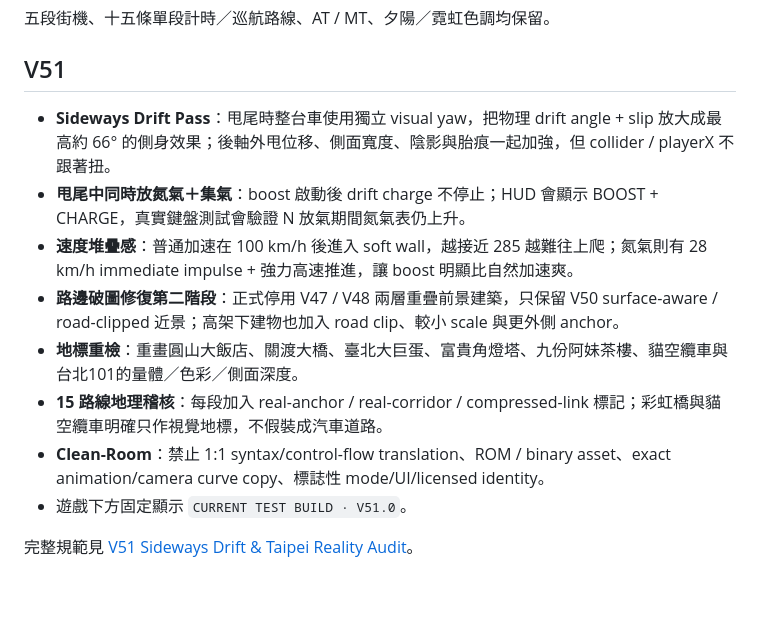
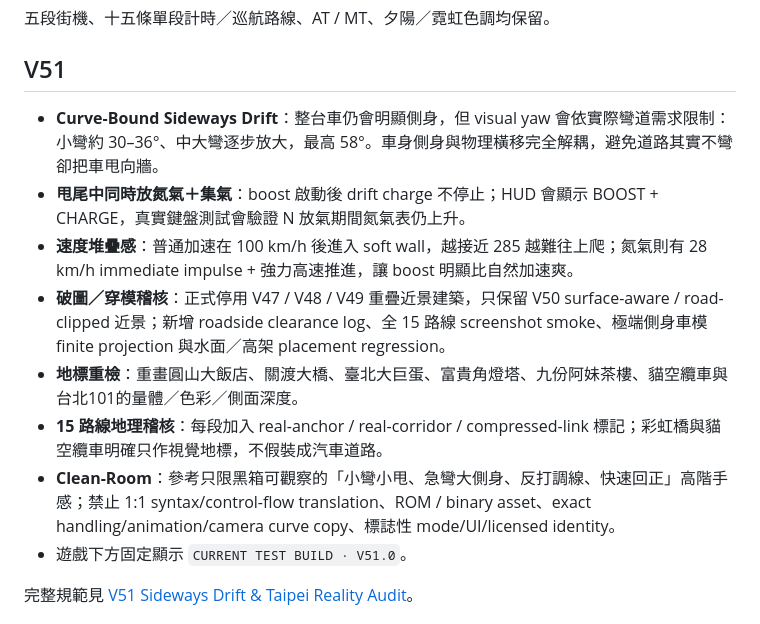
Before and after one commit to kevin781130-netizen/Outrun-Taipei, a Markdown page: README.md, the part around the change. Rendered like a GitHub page; blank space fills up the shorter version.

Commit message:
Update V51 docs for curve-bound sideways drift and clipping QA

```diff
--- a/README.md
+++ b/README.md
@@ -18,13 +18,13 @@
 
 ## V51
 
-- **Sideways Drift Pass**：甩尾時整台車使用獨立 visual yaw，把物理 drift angle + slip 放大成最高約 66° 的側身效果；後軸外甩位移、側面寬度、陰影與胎痕一起加強，但 collider / playerX 不跟著扭。
+- **Curve-Bound Sideways Drift**：整台車仍會明顯側身，但 visual yaw 會依實際彎道需求限制：小彎約 30–36°、中大彎逐步放大，最高 58°。車身側身與物理橫移完全解耦，避免道路其實不彎卻把車甩向牆。
 - **甩尾中同時放氮氣＋集氣**：boost 啟動後 drift charge 不停止；HUD 會顯示 BOOST + CHARGE，真實鍵盤測試會驗證 N 放氣期間氮氣表仍上升。
 - **速度堆疊感**：普通加速在 100 km/h 後進入 soft wall，越接近 285 越難往上爬；氮氣則有 28 km/h immediate impulse + 強力高速推進，讓 boost 明顯比自然加速爽。
-- **路邊破圖修復第二階段**：正式停用 V47 / V48 兩層重疊前景建築，只保留 V50 surface-aware / road-clipped 近景；高架下建物也加入 road clip、較小 scale 與更外側 anchor。
+- **破圖／穿模稽核**：正式停用 V47 / V48 / V49 重疊近景建築，只保留 V50 surface-aware / road-clipped 近景；新增 roadside clearance log、全 15 路線 screenshot smoke、極端側身車模 finite projection 與水面／高架 placement regression。
 - **地標重檢**：重畫圓山大飯店、關渡大橋、臺北大巨蛋、富貴角燈塔、九份阿妹茶樓、貓空纜車與台北101的量體／色彩／側面深度。
 - **15 路線地理稽核**：每段加入 real-anchor / real-corridor / compressed-link 標記；彩虹橋與貓空纜車明確只作視覺地標，不假裝成汽車道路。
-- **Clean-Room**：禁止 1:1 syntax/control-flow translation、ROM / binary asset、exact animation/camera curve copy、標誌性 mode/UI/licensed identity。
+- **Clean-Room**：參考只限黑箱可觀察的「小彎小甩、急彎大側身、反打調線、快速回正」高階手感；禁止 1:1 syntax/control-flow translation、ROM / binary asset、exact handling/animation/camera curve copy、標誌性 mode/UI/licensed identity。
 - 遊戲下方固定顯示 `CURRENT TEST BUILD · V51.0`。
 
 完整規範見 [V51 Sideways Drift & Taipei Reality Audit](docs/V51_Sideways_Drift_Reality_Audit.md)。
```
